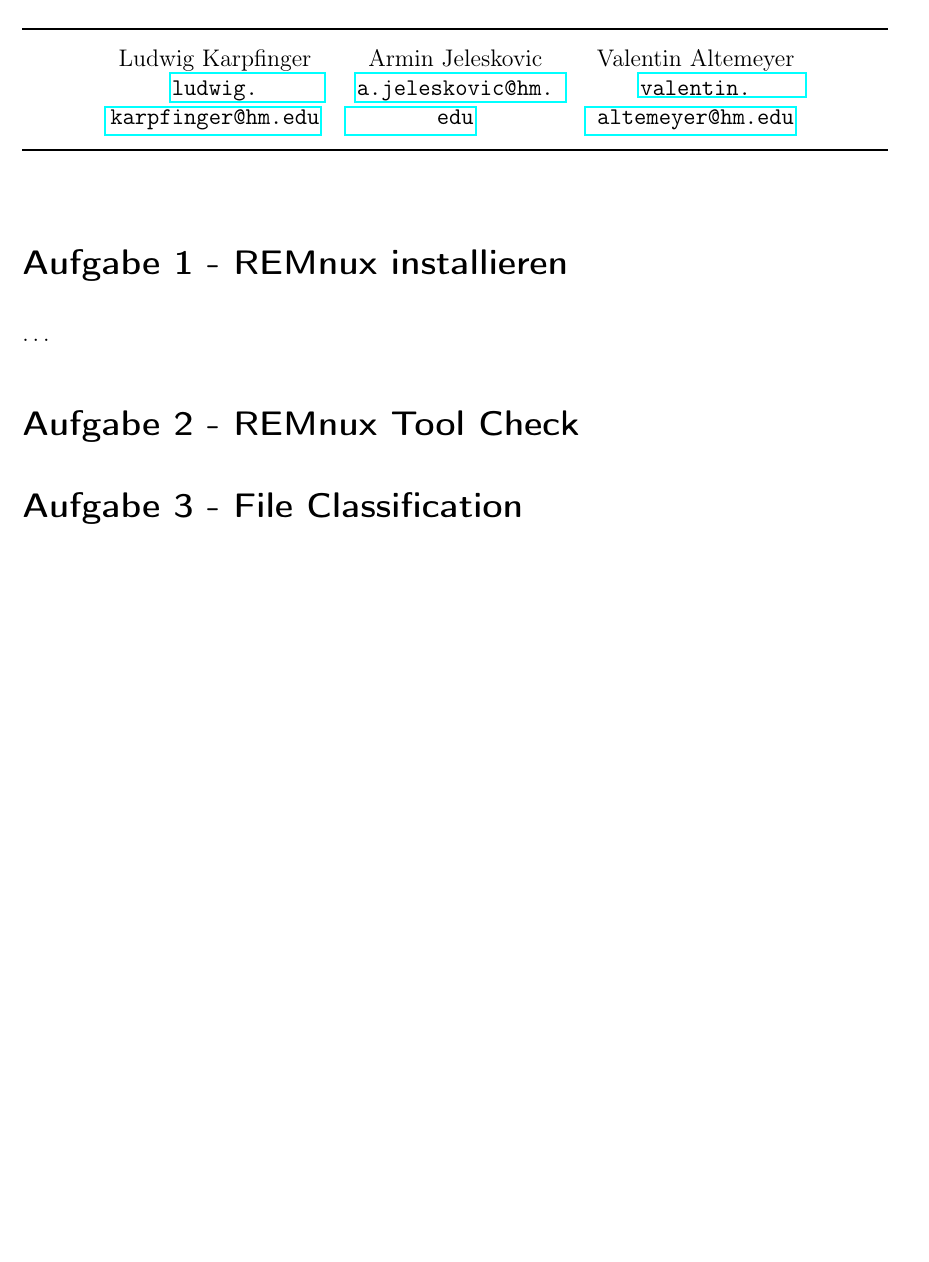
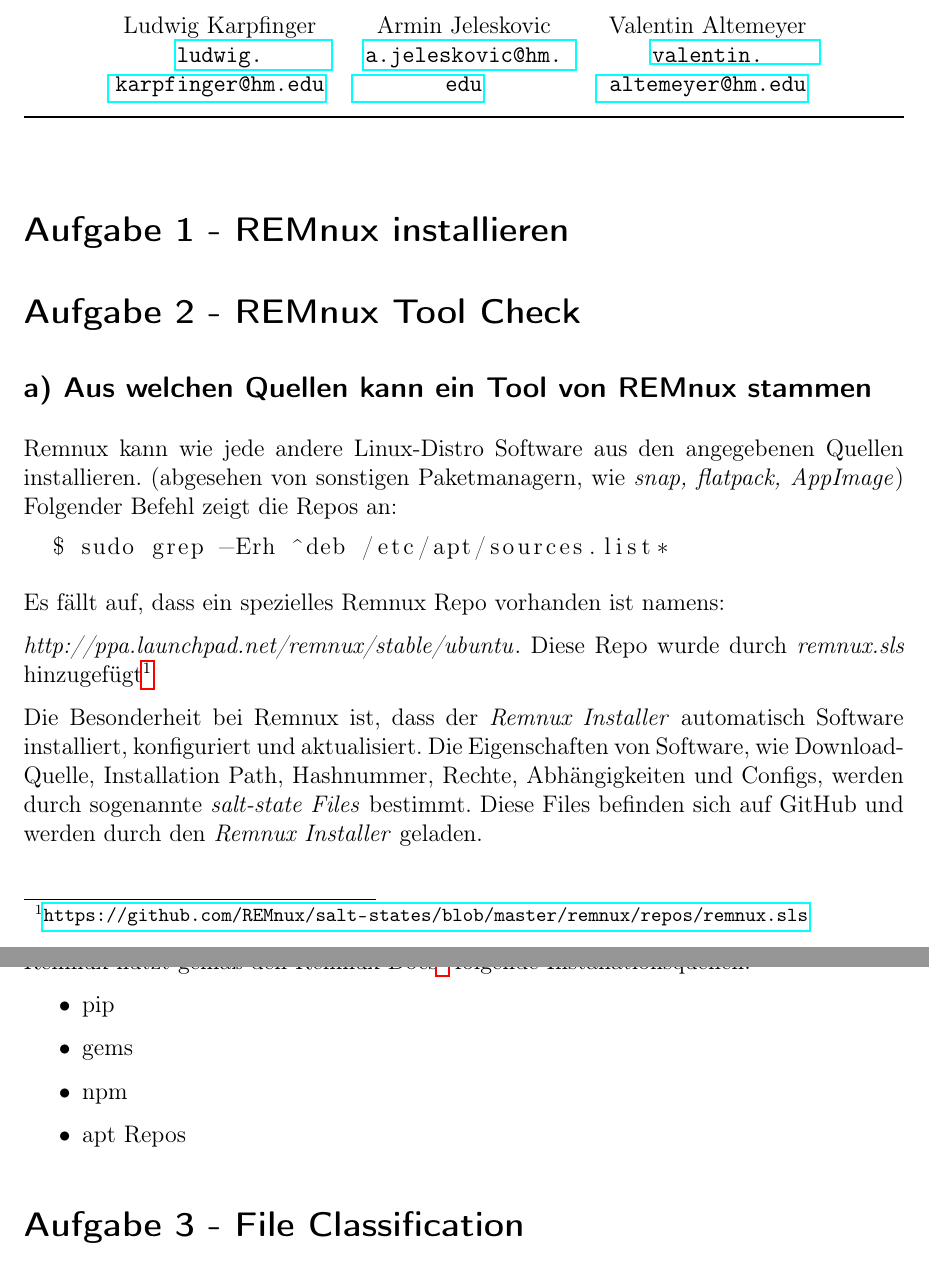
Before and after one commit to ludokinger/reverse-engineering, a LaTeX document (Übung1/src/übung1_abgabe.tex): part of the page before the commit and two parts of pages 1 and 2 of 2 after it, the two joined at a grey line, cut so that both start at the same text, the shorter picture padded with empty space. Compiled offline with pdfLaTeX.

Commit message:
Added Aufgabe 2a

```diff
--- a/Übung1/src/übung1_abgabe.tex
+++ b/Übung1/src/übung1_abgabe.tex
@@ -40,13 +40,34 @@
 % Aufgaben ab hier einfügen  %
 %%%%%%%%%%%%%%%%%%%%%%%%%%%%%%
 \section*{Aufgabe 1 - REMnux installieren}
-
-\dots
-
 \section*{Aufgabe 2 - REMnux Tool Check}
 
+\subsection*{a) Aus welchen Quellen kann ein Tool von REMnux stammen}
+Remnux kann wie jede andere Linux-Distro Software aus den angegebenen Quellen installieren.
+(abgesehen von sonstigen Paketmanagern, wie \textit{snap, flatpack, AppImage})
+Folgender Befehl zeigt die Repos an:
+
+\begin{lstlisting}[language=bash]
+  $ sudo grep -Erh ^deb /etc/apt/sources.list*
+\end{lstlisting}
+Es fällt auf, dass ein spezielles Remnux Repo vorhanden ist namens:
+
+\mbox{\textit{http://ppa.launchpad.net/remnux/stable/ubuntu}}. Diese Repo wurde durch \textit{remnux.sls} hinzugefügt\footnote{\url{https://github.com/REMnux/salt-states/blob/master/remnux/repos/remnux.sls}}
+
+Die Besonderheit bei Remnux ist, dass der \textit{Remnux Installer} automatisch Software installiert, konfiguriert und aktualisiert.
+Die Eigenschaften von Software, wie Download-Quelle, Installation Path, Hashnummer, Rechte, Abhängigkeiten und Configs, werden durch sogenannte \textit{salt-state Files} bestimmt.
+Diese Files befinden sich auf GitHub und werden durch den \textit{Remnux Installer} geladen.
+
+Remnux nutzt gemäß den Remnux Docs\footnote{\url{https://docs.remnux.org/behind-the-scenes/technologies/debian-packages}} folgende Installationsquellen:
+\begin{itemize}
+    \item pip
+    \item gems
+    \item npm
+    \item apt Repos
+\end{itemize}
 
 \section*{Aufgabe 3 - File Classification}
+
 
 
 \section*{Aufgabe 4 - Firmware Identifikation}
```
Also changed, not shown: Übung1/src/preamble.tex (+10 -3 lines), Übung1/src/übung1_abgabe.pdf.
